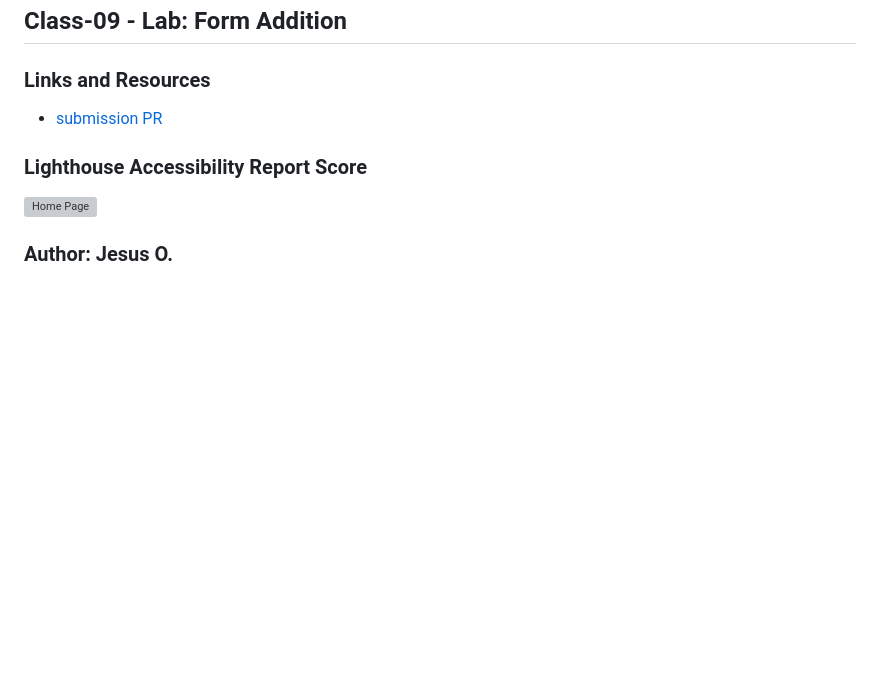
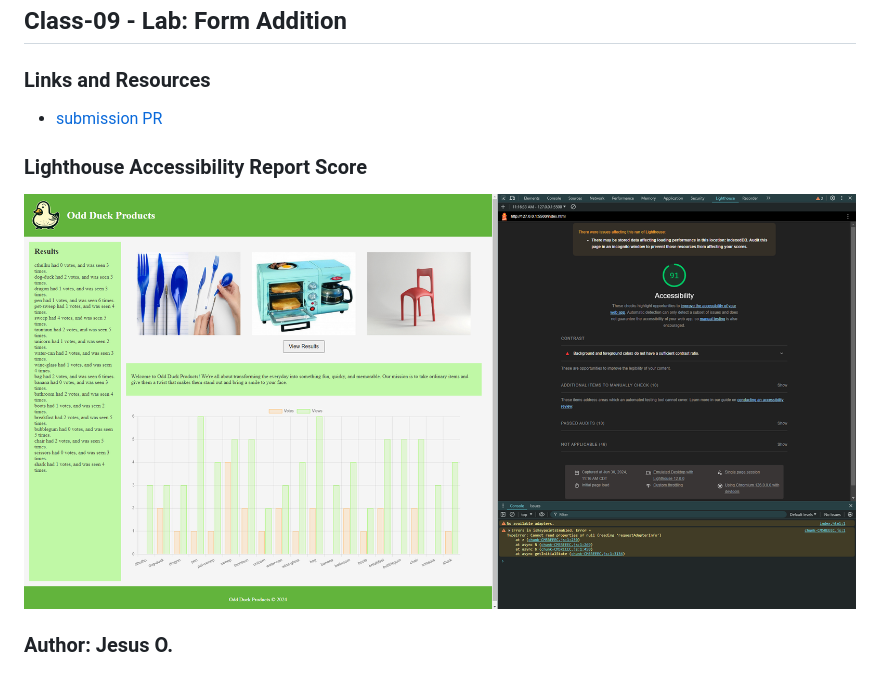
Before and after one commit to Jnez405/odd-duck, a Markdown page: README.md, the part around the change printed below. GitHub-like rendering; pictures changed too: img/SSODC12.png (added); blank space fills up the shorter version; grey boxes are pictures that could not be loaded.

```diff
--- a/README.md
+++ b/README.md
@@ -8,7 +8,7 @@
 
 ### Lighthouse Accessibility Report Score
 
-![Home Page](https://raw.githubusercontent.com/Jnez405/odd-duck/main/img/SSODC11.png)
+![Home Page](https://raw.githubusercontent.com/Jnez405/odd-duck/main/img/SSODC12.png)
 
 
 ### Author: Jesus O.
```
Also changed, not shown: other parts of README.md (+1 -1 lines).
